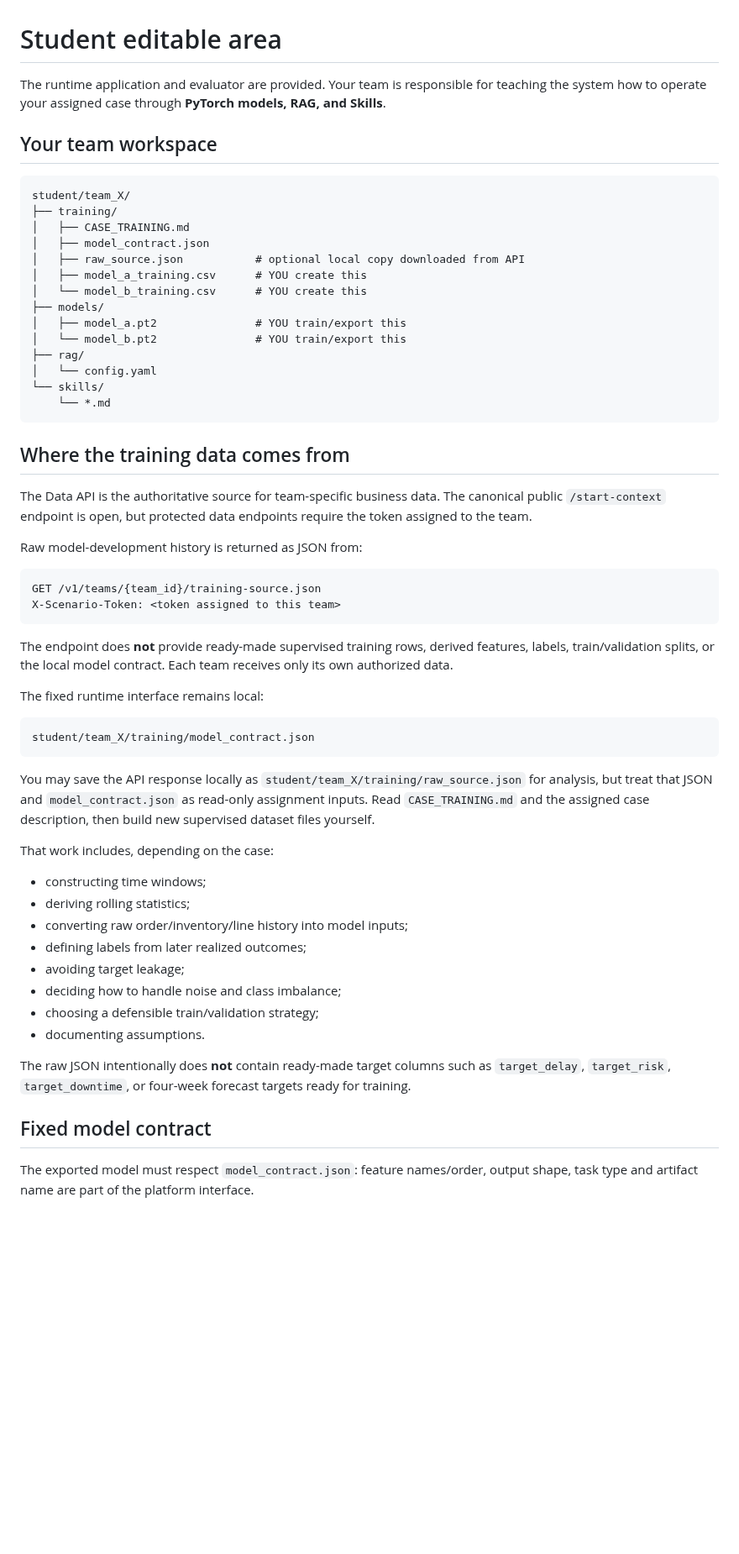
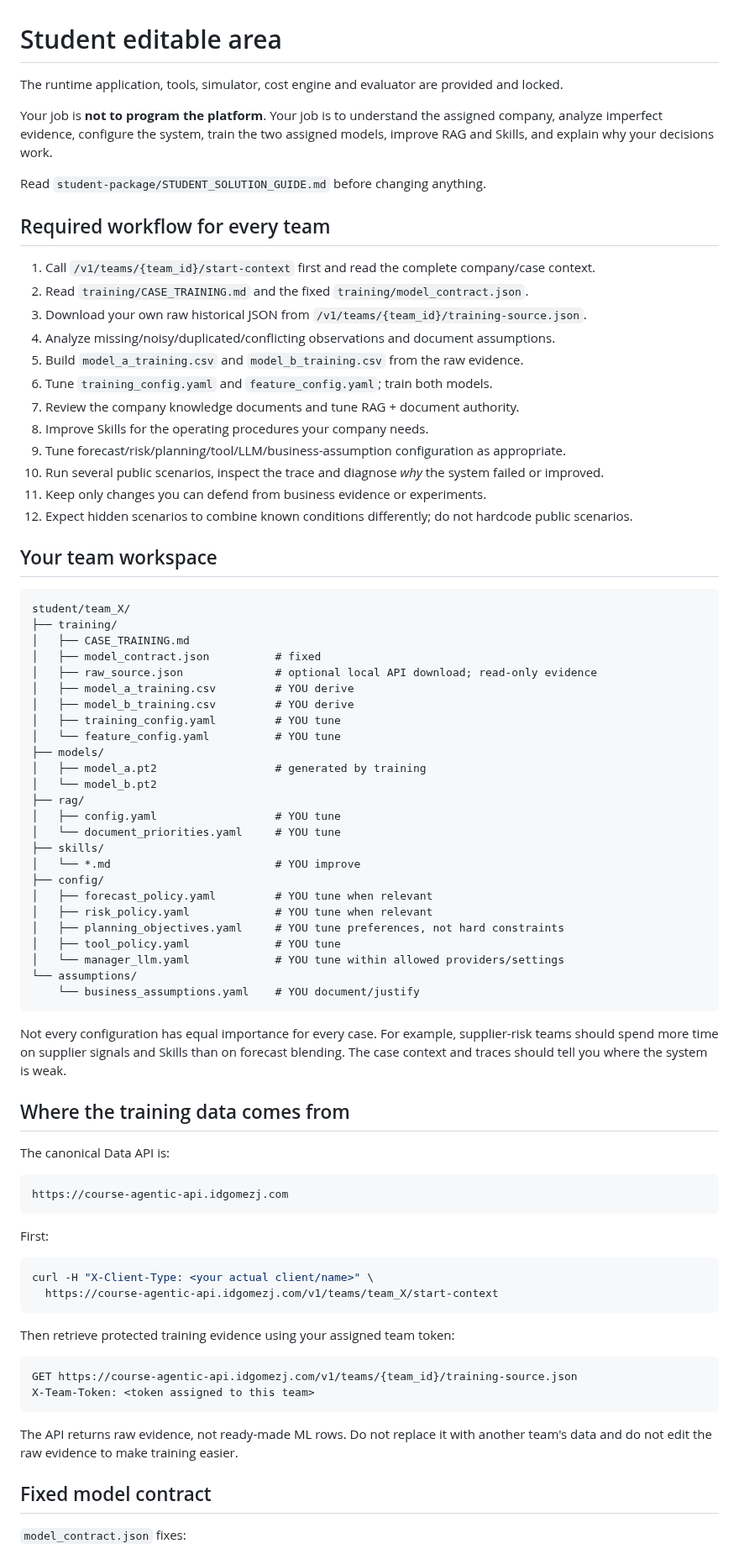
Before and after one commit to idgomezj/course_multi_agents, a Markdown page: agentic-operations-intelligence-challenge/student/README.md, the part around one of its changes. Shown at 84% size. GitHub-like rendering; blank space fills up the shorter version.

Commit message:
docs: explain how students solve every case

````diff
--- a/agentic-operations-intelligence-challenge/student/README.md
+++ b/agentic-operations-intelligence-challenge/student/README.md
@@ -1,6 +1,25 @@
 # Student editable area
 
-The runtime application and evaluator are provided. Your team is responsible for teaching the system how to operate your assigned case through **PyTorch models, RAG, and Skills**.
+The runtime application, tools, simulator, cost engine and evaluator are provided and locked.
+
+Your job is **not to program the platform**. Your job is to understand the assigned company, analyze imperfect evidence, configure the system, train the two assigned models, improve RAG and Skills, and explain why your decisions work.
+
+Read `student-package/STUDENT_SOLUTION_GUIDE.md` before changing anything.
+
+## Required workflow for every team
+
+1. Call `/v1/teams/{team_id}/start-context` first and read the complete company/case context.
+2. Read `training/CASE_TRAINING.md` and the fixed `training/model_contract.json`.
+3. Download your own raw historical JSON from `/v1/teams/{team_id}/training-source.json`.
+4. Analyze missing/noisy/duplicated/conflicting observations and document assumptions.
+5. Build `model_a_training.csv` and `model_b_training.csv` from the raw evidence.
+6. Tune `training_config.yaml` and `feature_config.yaml`; train both models.
+7. Review the company knowledge documents and tune RAG + document authority.
+8. Improve Skills for the operating procedures your company needs.
+9. Tune forecast/risk/planning/tool/LLM/business-assumption configuration as appropriate.
+10. Run several public scenarios, inspect the trace and diagnose *why* the system failed or improved.
+11. Keep only changes you can defend from business evidence or experiments.
+12. Expect hidden scenarios to combine known conditions differently; do not hardcode public scenarios.
 
 ## Your team workspace
 
@@ -8,54 +27,57 @@ The runtime application and evaluator are provided. Your team is responsible for
 student/team_X/
 ├── training/
 │   ├── CASE_TRAINING.md
-│   ├── model_contract.json
-│   ├── raw_source.json           # optional local copy downloaded from API
-│   ├── model_a_training.csv      # YOU create this
-│   └── model_b_training.csv      # YOU create this
+│   ├── model_contract.json          # fixed
+│   ├── raw_source.json              # optional local API download; read-only evidence
+│   ├── model_a_training.csv         # YOU derive
+│   ├── model_b_training.csv         # YOU derive
+│   ├── training_config.yaml         # YOU tune
+│   └── feature_config.yaml          # YOU tune
 ├── models/
-│   ├── model_a.pt2               # YOU train/export this
-│   └── model_b.pt2               # YOU train/export this
+│   ├── model_a.pt2                  # generated by training
+│   └── model_b.pt2
 ├── rag/
-│   └── config.yaml
-└── skills/
-    └── *.md
+│   ├── config.yaml                  # YOU tune
+│   └── document_priorities.yaml     # YOU tune
+├── skills/
+│   └── *.md                         # YOU improve
+├── config/
+│   ├── forecast_policy.yaml         # YOU tune when relevant
+│   ├── risk_policy.yaml             # YOU tune when relevant
+│   ├── planning_objectives.yaml     # YOU tune preferences, not hard constraints
+│   ├── tool_policy.yaml             # YOU tune
+│   └── manager_llm.yaml             # YOU tune within allowed providers/settings
+└── assumptions/
+    └── business_assumptions.yaml    # YOU document/justify
 ```
+
+Not every configuration has equal importance for every case. For example, supplier-risk teams should spend more time on supplier signals and Skills than on forecast blending. The case context and traces should tell you where the system is weak.
 
 ## Where the training data comes from
 
-The Data API is the authoritative source for team-specific business data. The canonical public `/start-context` endpoint is open, but protected data endpoints require the token assigned to the team.
-
-Raw model-development history is returned as JSON from:
+The canonical Data API is:
 
 ```text
-GET /v1/teams/{team_id}/training-source.json
-X-Scenario-Token: <token assigned to this team>
+https://course-agentic-api.idgomezj.com
 ```
 
-The endpoint does **not** provide ready-made supervised training rows, derived features, labels, train/validation splits, or the local model contract. Each team receives only its own authorized data.
+First:
 
-The fixed runtime interface remains local:
+```bash
+curl -H "X-Client-Type: <your actual client/name>" \
+  https://course-agentic-api.idgomezj.com/v1/teams/team_X/start-context
+```
+
+Then retrieve protected training evidence using your assigned team token:
 
 ```text
-student/team_X/training/model_contract.json
+GET https://course-agentic-api.idgomezj.com/v1/teams/{team_id}/training-source.json
+X-Team-Token: <token assigned to this team>
 ```
 
-You may save the API response locally as `student/team_X/training/raw_source.json` for analysis, but treat that JSON and `model_contract.json` as read-only assignment inputs. Read `CASE_TRAINING.md` and the assigned case description, then build new supervised dataset files yourself.
-
-That work includes, depending on the case:
-
-- constructing time windows;
-- deriving rolling statistics;
-- converting raw order/inventory/line history into model inputs;
-- defining labels from later realized outcomes;
-- avoiding target leakage;
-- deciding how to handle noise and class imbalance;
-- choosing a defensible train/validation strategy;
-- documenting assumptions.
-
-The raw JSON intentionally does **not** contain ready-made target columns such as `target_delay`, `target_risk`, `target_downtime`, or four-week forecast targets ready for training.
+The API returns raw evidence, not ready-made ML rows. Do not replace it with another team's data and do not edit the raw evidence to make training easier.
 
 ## Fixed model contract
 
-The exported model must respect `model_contract.json`: feature names/order, output shape, task type and artifact name are part of the platform interface.
+`model_contract.json` fixes:
 
````
Also changed, not shown: other parts of agentic-operations-intelligence-challenge/student/README.md (+134 -11 lines).
